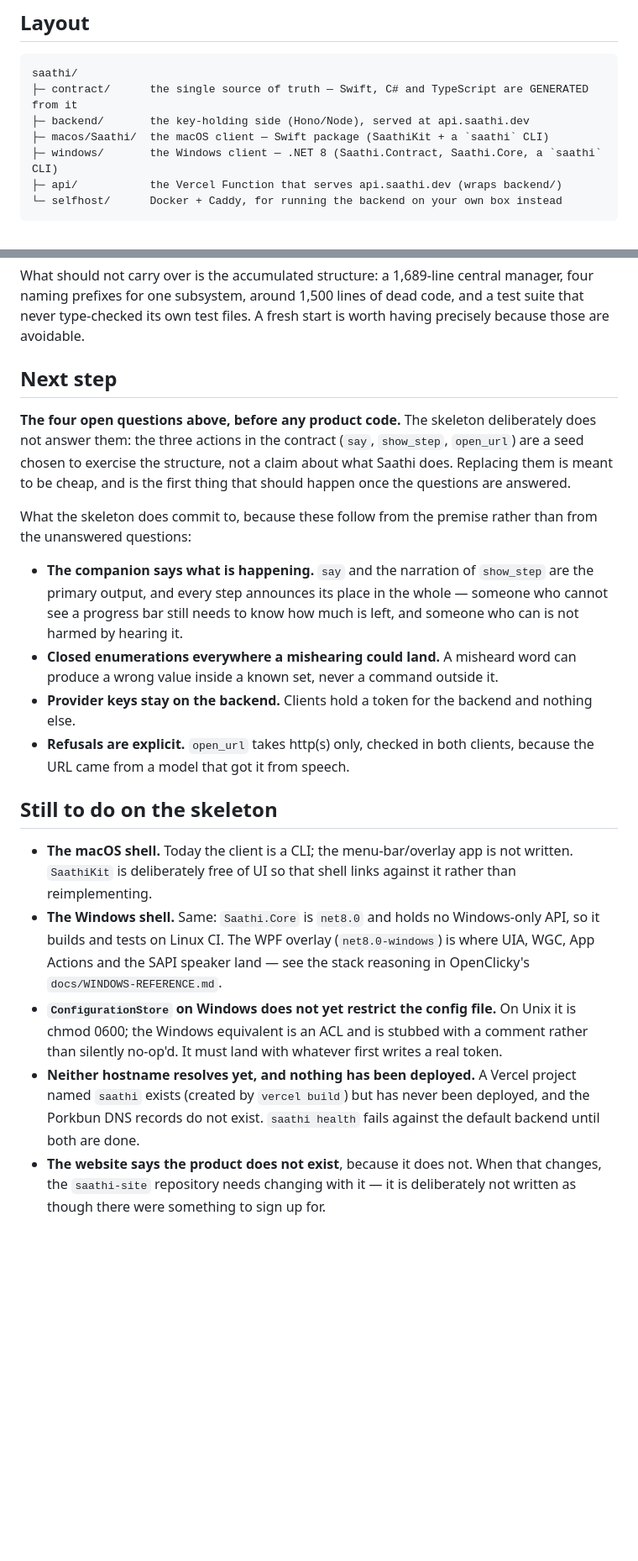
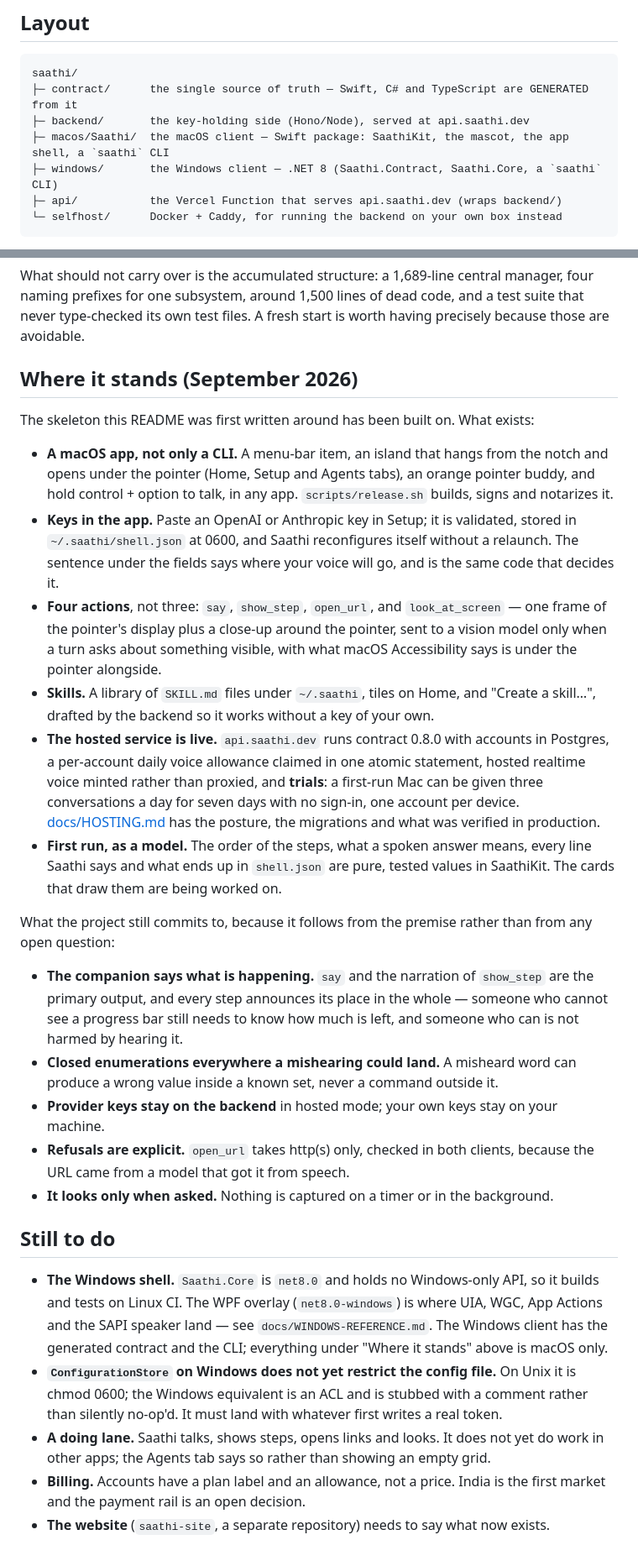
Before and after one commit to saathihq/saathi, a Markdown page: README.md, 2 parts joined by grey strips. Shown at 84% size. Drawn GitHub-style; blank space fills up the shorter version.

Commit message:
The README describes what exists, not the skeleton it started as
It still said the macOS shell was not written, that nothing had been deployed,
that there were three actions and 68 tests. There is an app, a live hosted
service with accounts and trials, four actions, skills, and first run as a
model. It also says why swift test is silent by default.

Co-Authored-By: Claude Fable 5.1 <noreply@anthropic.com>

```diff
--- a/README.md
+++ b/README.md
@@ -167,7 +167,7 @@ switched on.
 saathi/
 ├─ contract/      the single source of truth — Swift, C# and TypeScript are GENERATED from it
 ├─ backend/       the key-holding side (Hono/Node), served at api.saathi.dev
-├─ macos/Saathi/  the macOS client — Swift package (SaathiKit + a `saathi` CLI)
+├─ macos/Saathi/  the macOS client — Swift package: SaathiKit, the mascot, the app shell, a `saathi` CLI
 ├─ windows/       the Windows client — .NET 8 (Saathi.Contract, Saathi.Core, a `saathi` CLI)
 ├─ api/           the Vercel Function that serves api.saathi.dev (wraps backend/)
 └─ selfhost/      Docker + Caddy, for running the backend on your own box instead
@@ -413,38 +418,54 @@ What should not carry over is the accumulated structure: a 1,689-line central ma
 prefixes for one subsystem, around 1,500 lines of dead code, and a test suite that never type-checked
 its own test files. A fresh start is worth having precisely because those are avoidable.
 
-## Next step
+## Where it stands (September 2026)
 
-**The four open questions above, before any product code.** The skeleton deliberately does not
-answer them: the three actions in the contract (`say`, `show_step`, `open_url`) are a seed chosen to
-exercise the structure, not a claim about what Saathi does. Replacing them is meant to be cheap, and
-is the first thing that should happen once the questions are answered.
+The skeleton this README was first written around has been built on. What exists:
 
-What the skeleton does commit to, because these follow from the premise rather than from the
-unanswered questions:
+- **A macOS app, not only a CLI.** A menu-bar item, an island that hangs from the notch and opens
+  under the pointer (Home, Setup and Agents tabs), an orange pointer buddy, and hold
+  control + option to talk, in any app. `scripts/release.sh` builds, signs and notarizes it.
+- **Keys in the app.** Paste an OpenAI or Anthropic key in Setup; it is validated, stored in
+  `~/.saathi/shell.json` at 0600, and Saathi reconfigures itself without a relaunch. The sentence
+  under the fields says where your voice will go, and is the same code that decides it.
+- **Four actions**, not three: `say`, `show_step`, `open_url`, and `look_at_screen` — one frame of
+  the pointer's display plus a close-up around the pointer, sent to a vision model only when a turn
+  asks about something visible, with what macOS Accessibility says is under the pointer alongside.
+- **Skills.** A library of `SKILL.md` files under `~/.saathi`, tiles on Home, and "Create a skill…",
+  drafted by the backend so it works without a key of your own.
+- **The hosted service is live.** `api.saathi.dev` runs contract 0.8.0 with accounts in Postgres, a
+  per-account daily voice allowance claimed in one atomic statement, hosted realtime voice minted
+  rather than proxied, and **trials**: a first-run Mac can be given three conversations a day for
+  seven days with no sign-in, one account per device. [docs/HOSTING.md](docs/HOSTING.md) has the
+  posture, the migrations and what was verified in production.
+- **First run, as a model.** The order of the steps, what a spoken answer means, every line Saathi
+  says and what ends up in `shell.json` are pure, tested values in SaathiKit. The cards that draw
+  them are being worked on.
+
+What the project still commits to, because it follows from the premise rather than from any open
+question:
 
 - **The companion says what is happening.** `say` and the narration of `show_step` are the primary
   output, and every step announces its place in the whole — someone who cannot see a progress bar
   still needs to know how much is left, and someone who can is not harmed by hearing it.
 - **Closed enumerations everywhere a mishearing could land.** A misheard word can produce a wrong
   value inside a known set, never a command outside it.
-- **Provider keys stay on the backend.** Clients hold a token for the backend and nothing else.
+- **Provider keys stay on the backend** in hosted mode; your own keys stay on your machine.
 - **Refusals are explicit.** `open_url` takes http(s) only, checked in both clients, because the URL
   came from a model that got it from speech.
+- **It looks only when asked.** Nothing is captured on a timer or in the background.
 
-## Still to do on the skeleton
+## Still to do
 
-- **The macOS shell.** Today the client is a CLI; the menu-bar/overlay app is not written.
-  `SaathiKit` is deliberately free of UI so that shell links against it rather than reimplementing.
-- **The Windows shell.** Same: `Saathi.Core` is `net8.0` and holds no Windows-only API, so it builds
-  and tests on Linux CI. The WPF overlay (`net8.0-windows`) is where UIA, WGC, App Actions and the
-  SAPI speaker land — see the stack reasoning in OpenClicky's `docs/WINDOWS-REFERENCE.md`.
+- **The Windows shell.** `Saathi.Core` is `net8.0` and holds no Windows-only API, so it builds and
+  tests on Linux CI. The WPF overlay (`net8.0-windows`) is where UIA, WGC, App Actions and the SAPI
+  speaker land — see `docs/WINDOWS-REFERENCE.md`. The Windows client has the generated contract and
+  the CLI; everything under "Where it stands" above is macOS only.
 - **`ConfigurationStore` on Windows does not yet restrict the config file.** On Unix it is chmod
   0600; the Windows equivalent is an ACL and is stubbed with a comment rather than silently
   no-op'd. It must land with whatever first writes a real token.
-- **Neither hostname resolves yet, and nothing has been deployed.** A Vercel project named `saathi`
-  exists (created by `vercel build`) but has never been deployed, and the Porkbun DNS records do not
-  exist. `saathi health` fails against the default backend until both are done.
-- **The website says the product does not exist**, because it does not. When that changes, the
-  `saathi-site` repository needs changing with it — it is deliberately not written as though there
-  were something to sign up for.
+- **A doing lane.** Saathi talks, shows steps, opens links and looks. It does not yet do work in
+  other apps; the Agents tab says so rather than showing an empty grid.
+- **Billing.** Accounts have a plan label and an allowance, not a price. India is the first market
+  and the payment rail is an open decision.
+- **The website** (`saathi-site`, a separate repository) needs to say what now exists.
```
Also changed, not shown: other parts of README.md (+8 -3 lines).
